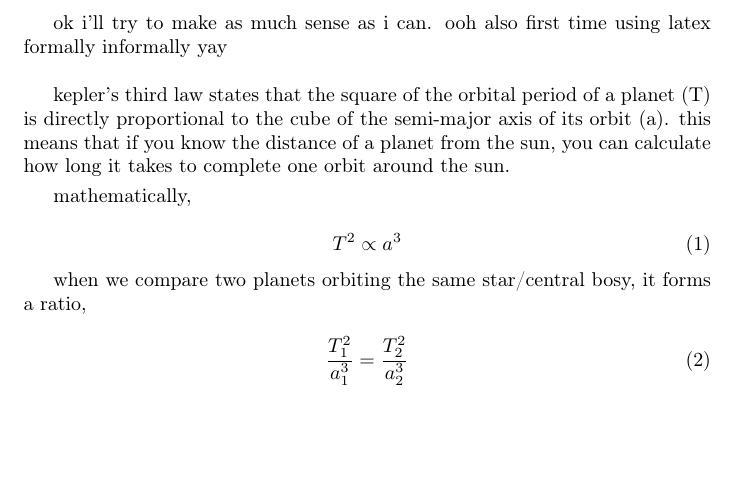
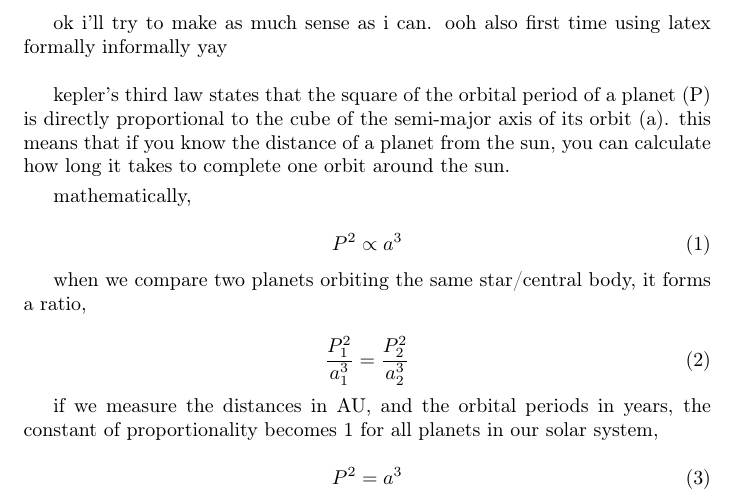
Before and after one commit to cherryxontop/keplers-3rd-law, a LaTeX document (idea.tex): part of the page, cut so that both start at the same text, the shorter picture padded with empty space. Compiled offline with pdfLaTeX.

Commit message:
done kepler's part

```diff
--- a/idea.tex
+++ b/idea.tex
@@ -6,21 +6,28 @@
 ok i'll try to make as much sense as i can. ooh also first time using latex formally informally yay
 \bigskip
 
-kepler's third law states that the square of the orbital period of a planet (T) is directly proportional to the cube of the semi-major axis of its orbit (a). this means that if you know the distance of a planet from the sun, you can calculate how long it takes to complete one orbit around the sun.
+kepler's third law states that the square of the orbital period of a planet (P) is directly proportional to the cube of the semi-major axis of its orbit (a). this means that if you know the distance of a planet from the sun, you can calculate how long it takes to complete one orbit around the sun.
 \smallskip
 
 mathematically,
 
 \begin{equation}
-T^2 \propto a^3
+P^2 \propto a^3
 \end{equation}
 
-when we compare two planets orbiting the same star/central bosy, it forms a ratio,
+when we compare two planets orbiting the same star/central body, it forms a ratio,
 
 \begin{equation}
-\frac{T_1^2}{a_1^3} = \frac{T_2^2}{a_2^3}
+\frac{P_1^2}{a_1^3} = \frac{P_2^2}{a_2^3}
+\end{equation}
+
+if we measure the distances in AU, and the orbital periods in years, the constant of proportionality becomes 1 for all planets in our solar system,
+
+\begin{equation}
+P^2 = a^3
 \end{equation}
 
 
 
+
 \end{document}
```
Also changed, not shown: idea.pdf.
